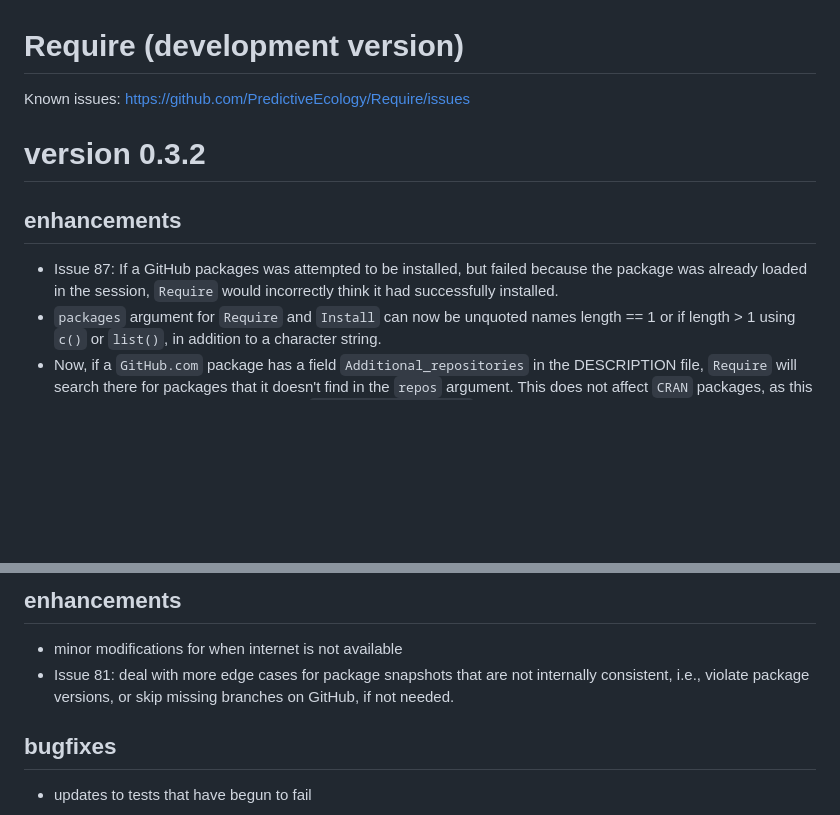
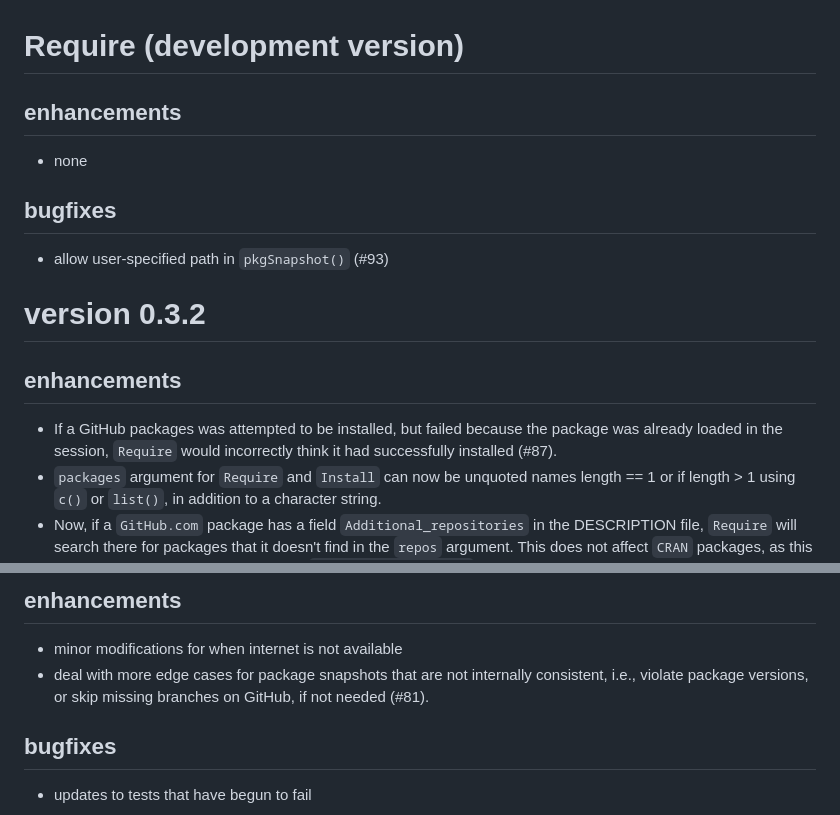
Before and after one commit to PredictiveEcology/Require, a Markdown page: NEWS.md, 2 parts joined by grey strips. Rendered like a GitHub page; blank space fills up the shorter version.

Commit message:
[skip-ci] update news

```diff
--- a/NEWS.md
+++ b/NEWS.md
@@ -1,12 +1,18 @@
 # Require (development version)
 
-Known issues: <https://github.com/PredictiveEcology/Require/issues>
+## enhancements
+
+* none
+
+## bugfixes
+
+* allow user-specified path in `pkgSnapshot()` (#93)
 
 version 0.3.2
 =============
 
 ## enhancements
-* Issue 87: If a GitHub packages was attempted to be installed, but failed because the package was already loaded in the session, `Require` would incorrectly think it had successfully installed.
+* If a GitHub packages was attempted to be installed, but failed because the package was already loaded in the session, `Require` would incorrectly think it had successfully installed (#87).
 * `packages` argument for `Require` and `Install` can now be unquoted names length == 1 or if length > 1 using `c()` or `list()`, in addition to a character string.
 * Now, if a `GitHub.com` package has a field `Additional_repositories` in the DESCRIPTION file, `Require` will search there for packages that it doesn't find in the `repos` argument. This does not affect `CRAN` packages, as this information is not contained within the `available.packages()` data base, which is what is used to identify dependencies, rather than reading each `DESCRIPTION` file individually
 
@@ -18,7 +24,7 @@ version 0.3.1
 
 ## enhancements
 * minor modifications for when internet is not available
-* Issue 81: deal with more edge cases for package snapshots that are not internally consistent, i.e., violate package versions, or skip missing branches on GitHub, if not needed.
+* deal with more edge cases for package snapshots that are not internally consistent, i.e., violate package versions, or skip missing branches on GitHub, if not needed (#81).
 
 ## bugfixes
 * updates to tests that have begun to fail
```
Also changed, not shown: other parts of NEWS.md (+1 -1 lines).
